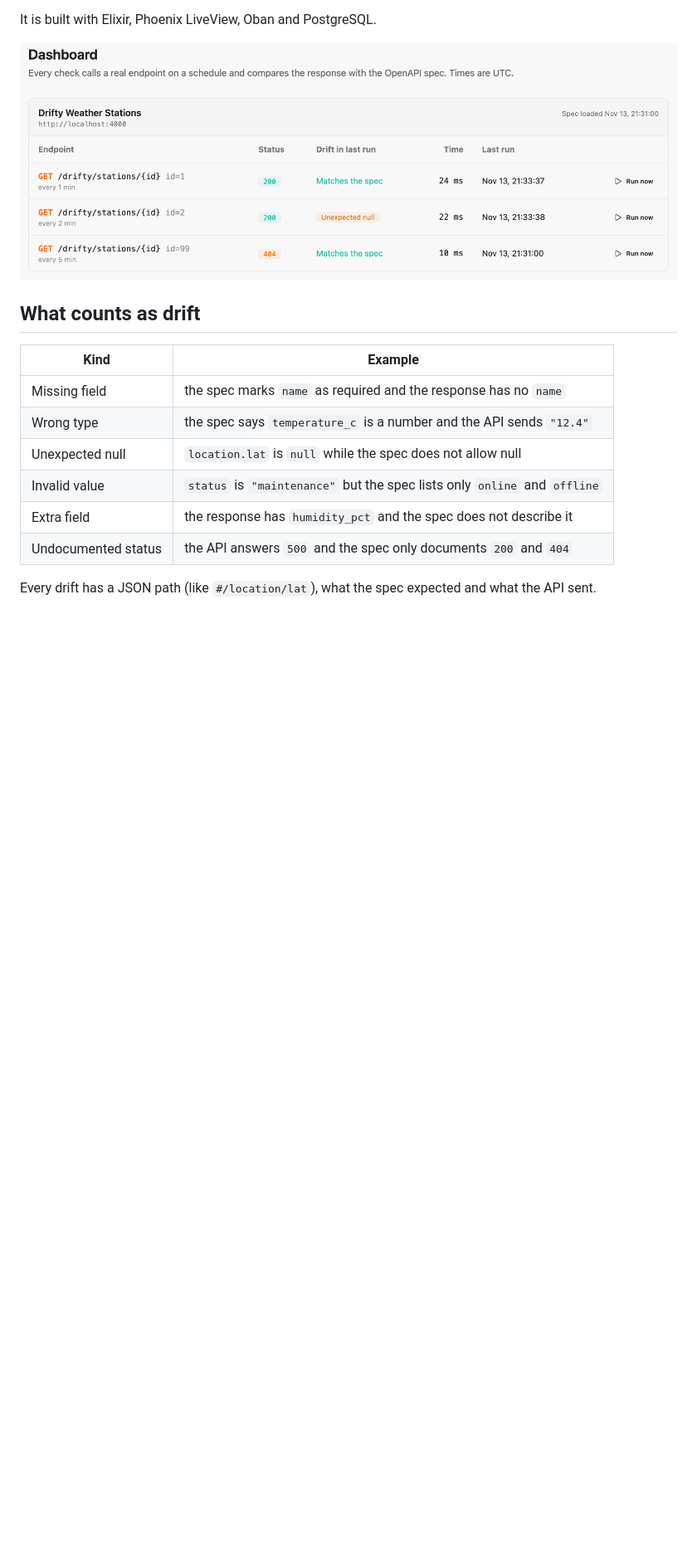
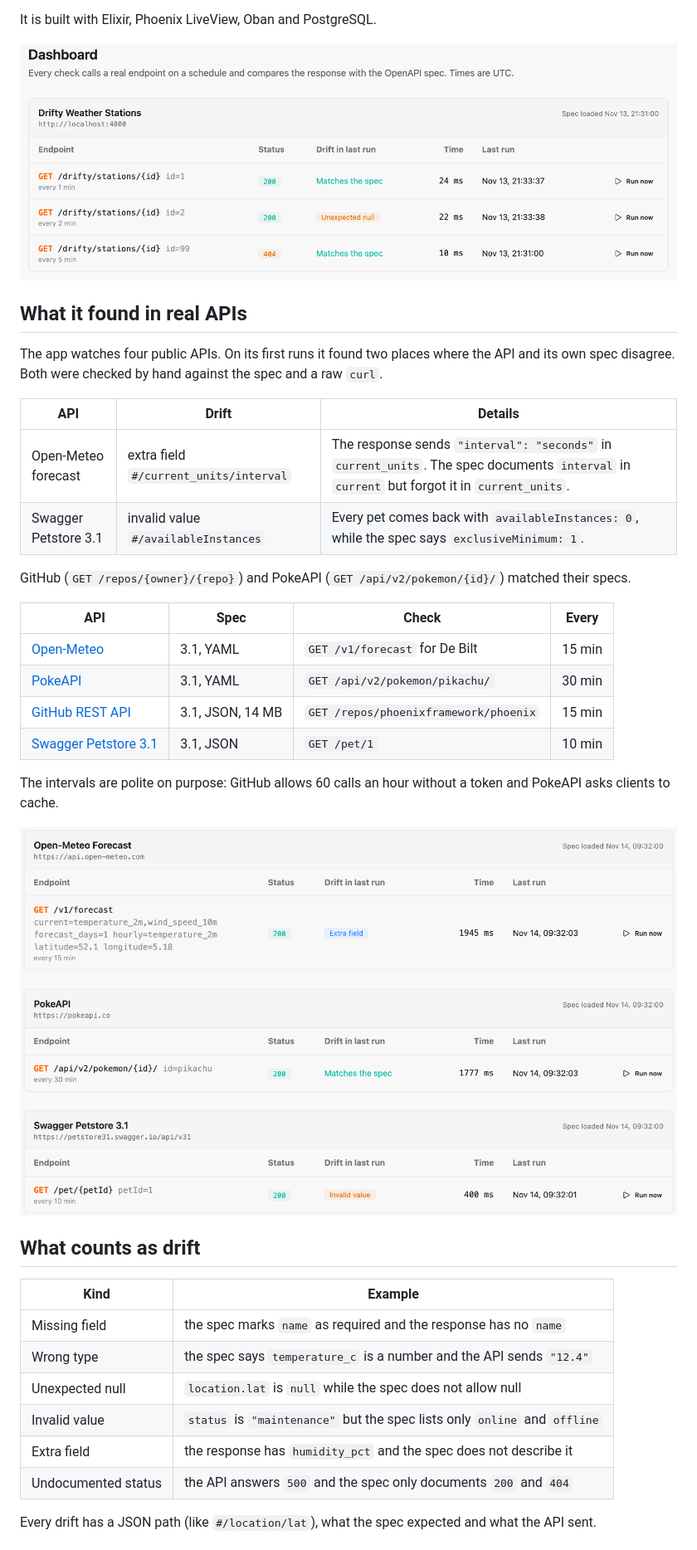
Before and after one commit to jovanasovilj/api_drift_watch, a Markdown page: README.md, the part around one of its changes. Shown at 83% size. GitHub-like rendering; pictures changed too: docs/real_apis.png (added); blank space fills up the shorter version.

Commit message:
Watch real public APIs

```diff
--- a/README.md
+++ b/README.md
@@ -5,6 +5,28 @@ API docs say one thing and the API does another. API Drift Watch calls real endp
 It is built with Elixir, Phoenix LiveView, Oban and PostgreSQL.
 
 ![Dashboard](docs/dashboard.png)
+
+## What it found in real APIs
+
+The app watches four public APIs. On its first runs it found two places where the API and its own spec disagree. Both were checked by hand against the spec and a raw `curl`.
+
+| API | Drift | Details |
+|---|---|---|
+| Open-Meteo forecast | extra field `#/current_units/interval` | The response sends `"interval": "seconds"` in `current_units`. The spec documents `interval` in `current` but forgot it in `current_units`. |
+| Swagger Petstore 3.1 | invalid value `#/availableInstances` | Every pet comes back with `availableInstances: 0`, while the spec says `exclusiveMinimum: 1`. |
+
+GitHub (`GET /repos/{owner}/{repo}`) and PokeAPI (`GET /api/v2/pokemon/{id}/`) matched their specs.
+
+| API | Spec | Check | Every |
+|---|---|---|---|
+| [Open-Meteo](https://open-meteo.com) | 3.1, YAML | `GET /v1/forecast` for De Bilt | 15 min |
+| [PokeAPI](https://pokeapi.co) | 3.1, YAML | `GET /api/v2/pokemon/pikachu/` | 30 min |
+| [GitHub REST API](https://docs.github.com/rest) | 3.1, JSON, 14 MB | `GET /repos/phoenixframework/phoenix` | 15 min |
+| [Swagger Petstore 3.1](https://petstore31.swagger.io) | 3.1, JSON | `GET /pet/1` | 10 min |
+
+The intervals are polite on purpose: GitHub allows 60 calls an hour without a token and PokeAPI asks clients to cache.
+
+![Real APIs on the dashboard](docs/real_apis.png)
 
 ## What counts as drift
 
```
Also changed, not shown: other parts of README.md (+12 -6 lines), 15 other files.
